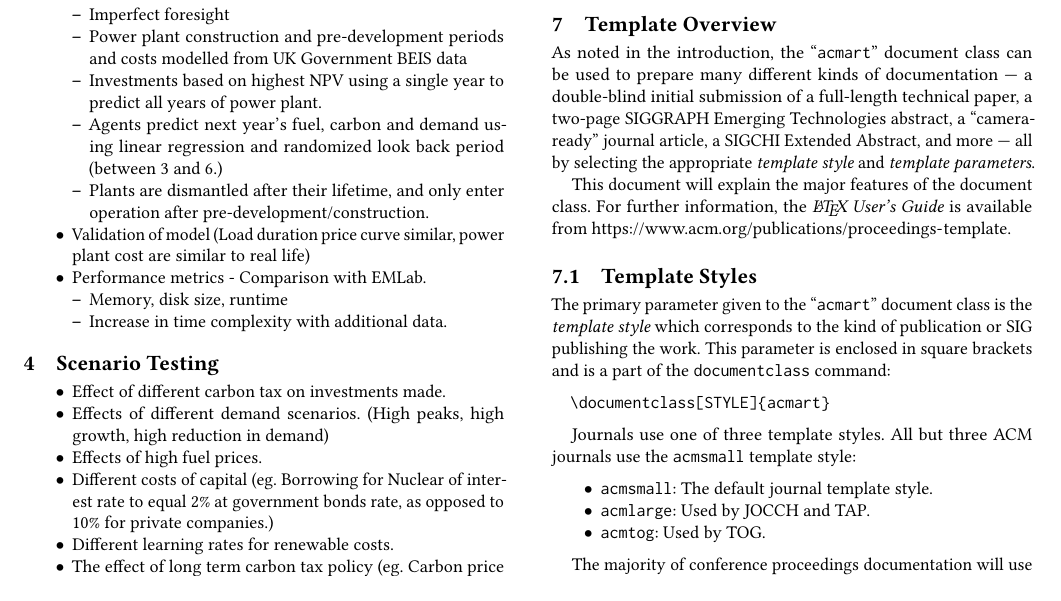
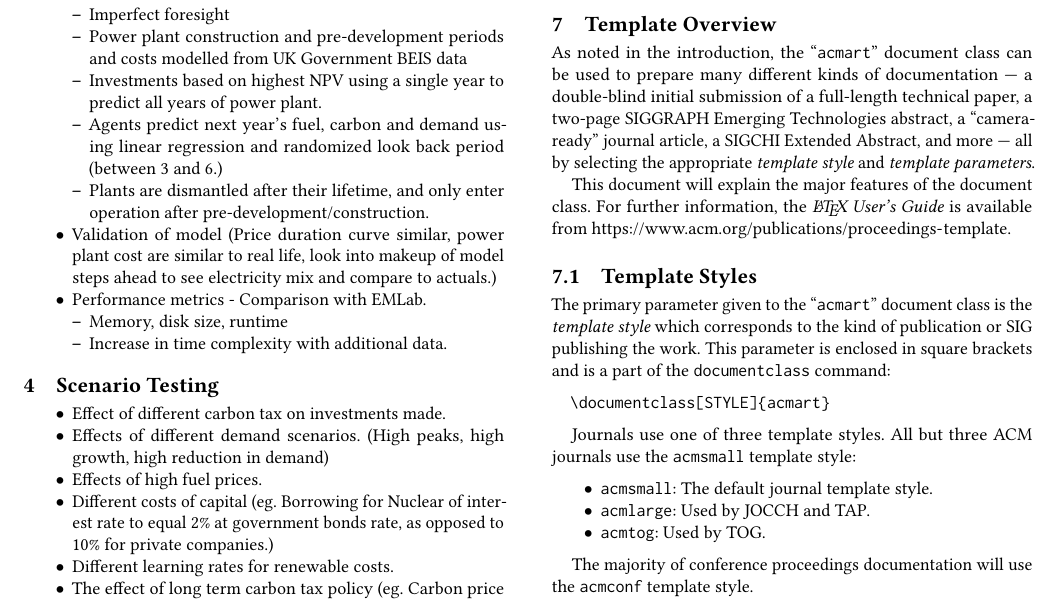
Before and after one commit to alexanderkell/elecsim-paper, a LaTeX paper (template/samples/sample-sigconf.tex): part of page 2 of 6, cut so that both start at the same text, the shorter picture padded with empty space. Compiled offline with pdfLaTeX.

Commit message:
Updated validation of model details.

```diff
--- a/template/samples/sample-sigconf.tex
+++ b/template/samples/sample-sigconf.tex
@@ -192,7 +192,7 @@ TODO
 		\item Agents predict next year's fuel, carbon and demand using linear regression and randomized look back period (between 3 and 6.)
 		\item Plants are dismantled after their lifetime, and only enter operation after pre-development/construction.
 		\end{itemize}
-	\item Validation of model (Load duration price curve similar, power plant cost are similar to real life)
+	\item Validation of model (Price duration curve similar, power plant cost are similar to real life, look into makeup of model steps ahead to see electricity mix and compare to actuals.)
 	\item Performance metrics - Comparison with EMLab.
 	\begin{itemize}
 		\item Memory, disk size, runtime
```
Also changed, not shown: template/samples/sample-sigconf.pdf, 1 other file.
